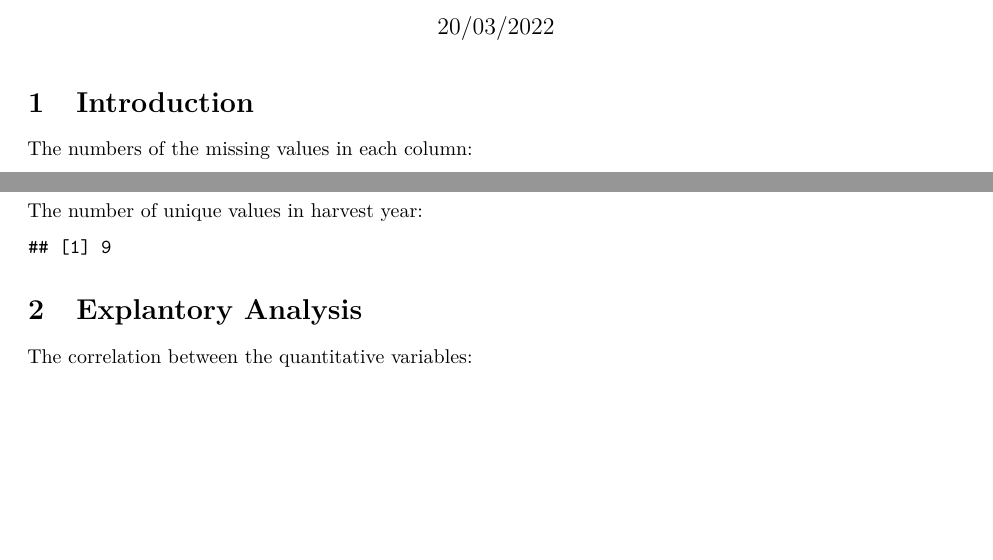
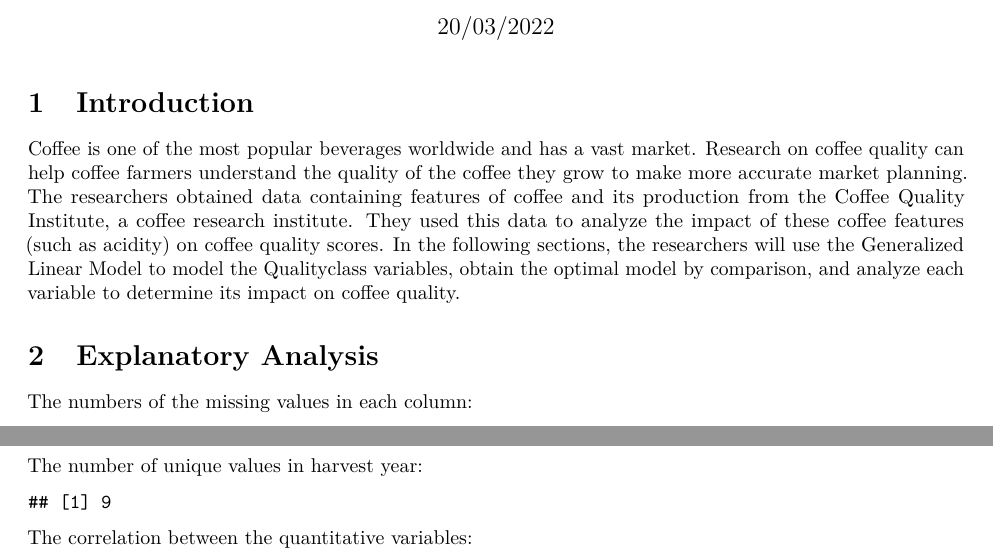
Before and after one commit to yositac/DAS2022-Group-08, an R Markdown document (Group_08_project_2_v2.Rmd): two parts of page 1 of 6 before the commit and two parts of page 1 of 5 after it, joined at a grey line, cut so that both start at the same text, the shorter picture padded with empty space. Rendered offline with R 4.5, knitr and Pandoc, then LaTeX, with nearby package versions; some code elsewhere in the file could not run offline; the gapminder table comes from the copy in Python's plotly package.

Commit message:
Update Group_08_project_2_v2.Rmd
Add an intro to rmd.
Remove Explanatory Analysis to the front and changed the spelling.

````diff
--- a/Group_08_project_2_v2.Rmd
+++ b/Group_08_project_2_v2.Rmd
@@ -39,10 +39,12 @@ library(caret)
 
 # Introduction
 
+Coffee is one of the most popular beverages worldwide and has a vast market. Research on coffee quality can help coffee farmers understand the quality of the coffee they grow to make more accurate market planning. The researchers obtained data containing features of coffee and its production from the Coffee Quality Institute, a coffee research institute. They used this data to analyze the impact of these coffee features (such as acidity) on coffee quality scores. In the following sections, the researchers will use the Generalized Linear Model to model the Qualityclass variables, obtain the optimal model by comparison, and analyze each variable to determine its impact on coffee quality.
 ```{r}
 ##import data
 data <- read.csv("dataset8.csv")
 ```
+# Explanatory Analysis
 
 The numbers of the missing values in each column:
 
@@ -82,8 +84,6 @@ The number of unique values in harvest year:
 ```{r}
 length(unique(data$harvested))
 ```
-
-# Explantory Analysis
 
 The correlation between the quantitative variables:
 
````
